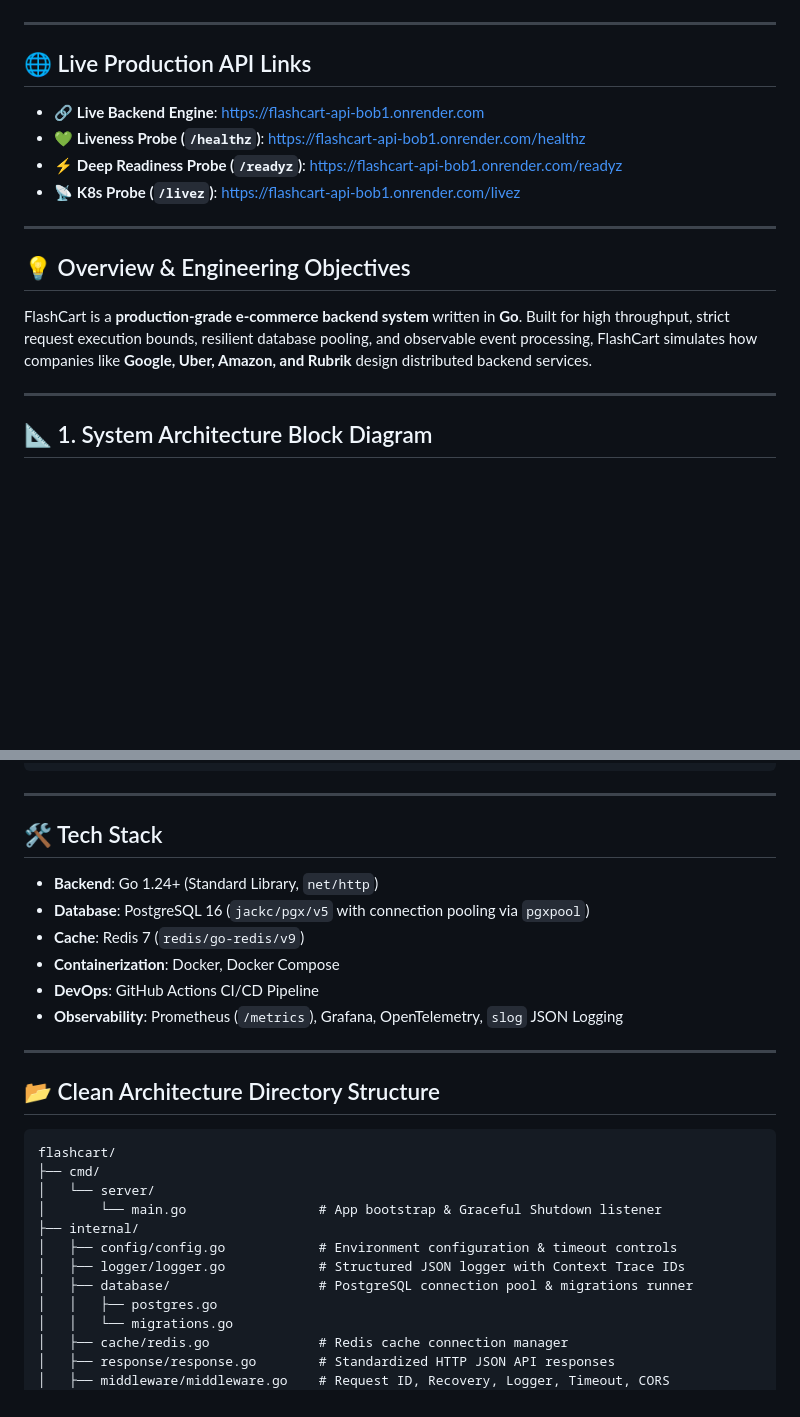
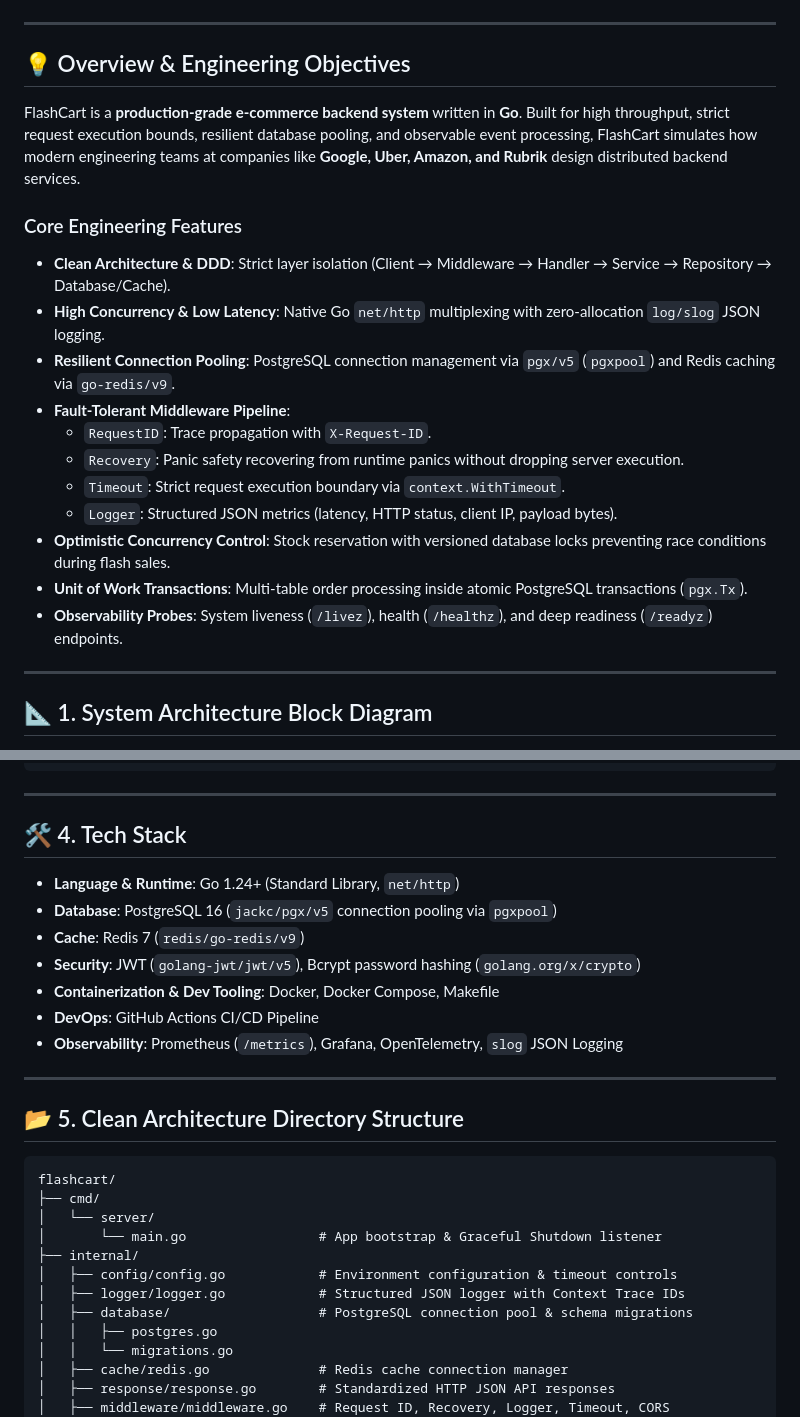
Before and after one commit to varun-2122/flashcart, a Markdown page: README.md, 2 parts joined by grey strips. GitHub-like rendering; blank space fills up the shorter version.

````diff
--- a/README.md
+++ b/README.md
@@ -8,19 +7,23 @@
 [![License](https://img.shields.io/badge/License-MIT-blue.svg)](LICENSE)
-
----
-
-## 🌐 Live Production API Links
-
-- 🔗 **Live Backend Engine**: [https://flashcart-api-bob1.onrender.com](https://flashcart-api-bob1.onrender.com)
-- 💚 **Liveness Probe (`/healthz`)**: [https://flashcart-api-bob1.onrender.com/healthz](https://flashcart-api-bob1.onrender.com/healthz)
-- ⚡ **Deep Readiness Probe (`/readyz`)**: [https://flashcart-api-bob1.onrender.com/readyz](https://flashcart-api-bob1.onrender.com/readyz)
-- 📡 **K8s Probe (`/livez`)**: [https://flashcart-api-bob1.onrender.com/livez](https://flashcart-api-bob1.onrender.com/livez)
 
 ---
 
 ## 💡 Overview & Engineering Objectives
 
-FlashCart is a **production-grade e-commerce backend system** written in **Go**. Built for high throughput, strict request execution bounds, resilient database pooling, and observable event processing, FlashCart simulates how companies like **Google, Uber, Amazon, and Rubrik** design distributed backend services.
+FlashCart is a **production-grade e-commerce backend system** written in **Go**. Built for high throughput, strict request execution bounds, resilient database pooling, and observable event processing, FlashCart simulates how modern engineering teams at companies like **Google, Uber, Amazon, and Rubrik** design distributed backend services.
+
+### Core Engineering Features
+- **Clean Architecture & DDD**: Strict layer isolation (Client → Middleware → Handler → Service → Repository → Database/Cache).
+- **High Concurrency & Low Latency**: Native Go `net/http` multiplexing with zero-allocation `log/slog` JSON logging.
+- **Resilient Connection Pooling**: PostgreSQL connection management via `pgx/v5` (`pgxpool`) and Redis caching via `go-redis/v9`.
+- **Fault-Tolerant Middleware Pipeline**:
+  - `RequestID`: Trace propagation with `X-Request-ID`.
+  - `Recovery`: Panic safety recovering from runtime panics without dropping server execution.
+  - `Timeout`: Strict request execution boundary via `context.WithTimeout`.
+  - `Logger`: Structured JSON metrics (latency, HTTP status, client IP, payload bytes).
+- **Optimistic Concurrency Control**: Stock reservation with versioned database locks preventing race conditions during flash sales.
+- **Unit of Work Transactions**: Multi-table order processing inside atomic PostgreSQL transactions (`pgx.Tx`).
+- **Observability Probes**: System liveness (`/livez`), health (`/healthz`), and deep readiness (`/readyz`) endpoints.
 
 ---
 
@@ -74,18 +77,19 @@ Client (HTTP POST /orders)
 
 ---
 
-## 🛠 Tech Stack
+## 🛠 4. Tech Stack
 
-- **Backend**: Go 1.24+ (Standard Library, `net/http`)
-- **Database**: PostgreSQL 16 (`jackc/pgx/v5` with connection pooling via `pgxpool`)
+- **Language & Runtime**: Go 1.24+ (Standard Library, `net/http`)
+- **Database**: PostgreSQL 16 (`jackc/pgx/v5` connection pooling via `pgxpool`)
 - **Cache**: Redis 7 (`redis/go-redis/v9`)
-- **Containerization**: Docker, Docker Compose
+- **Security**: JWT (`golang-jwt/jwt/v5`), Bcrypt password hashing (`golang.org/x/crypto`)
+- **Containerization & Dev Tooling**: Docker, Docker Compose, Makefile
 - **DevOps**: GitHub Actions CI/CD Pipeline
 - **Observability**: Prometheus (`/metrics`), Grafana, OpenTelemetry, `slog` JSON Logging
 
 ---
 
-## 📂 Clean Architecture Directory Structure
+## 📂 5. Clean Architecture Directory Structure
 
 ```text
 flashcart/
@@ -95,7 +99,7 @@ flashcart/
 ├── internal/
 │   ├── config/config.go            # Environment configuration & timeout controls
 │   ├── logger/logger.go            # Structured JSON logger with Context Trace IDs
-│   ├── database/                   # PostgreSQL connection pool & migrations runner
+│   ├── database/                   # PostgreSQL connection pool & schema migrations
 │   │   ├── postgres.go
 │   │   └── migrations.go
 │   ├── cache/redis.go              # Redis cache connection manager
````
Also changed, not shown: other parts of README.md (+41 -26 lines).
